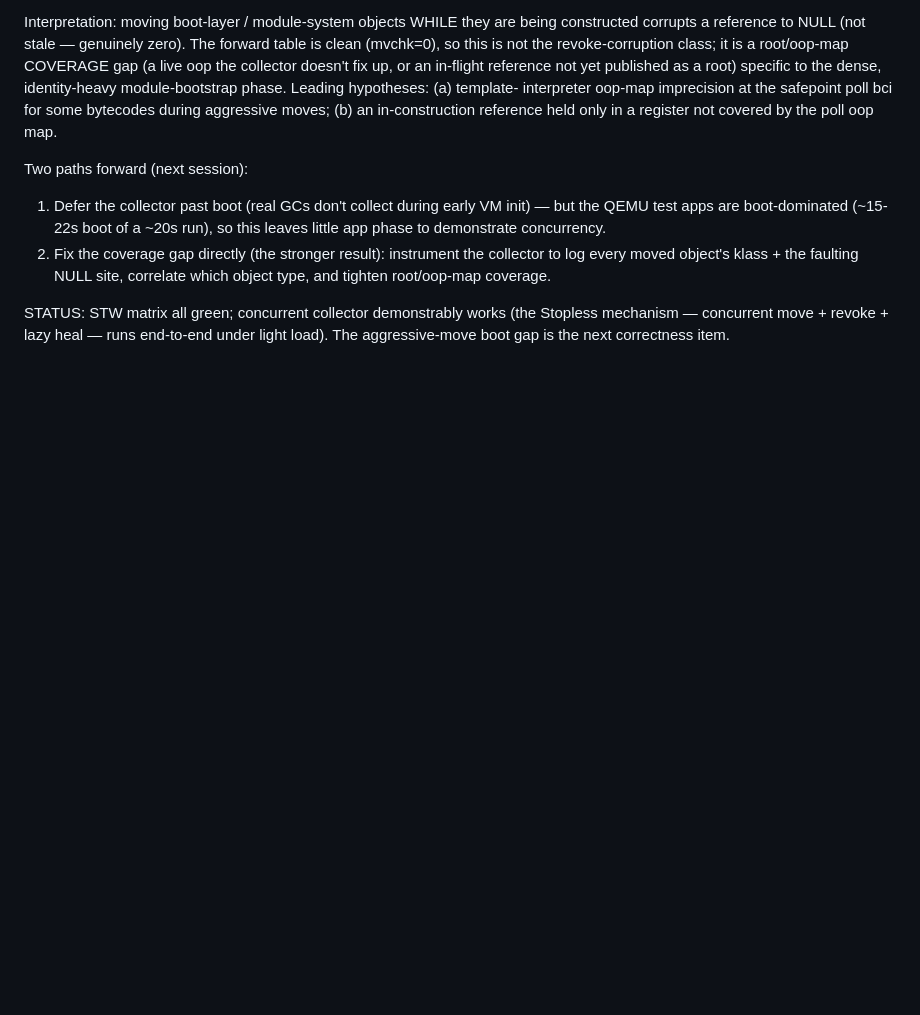
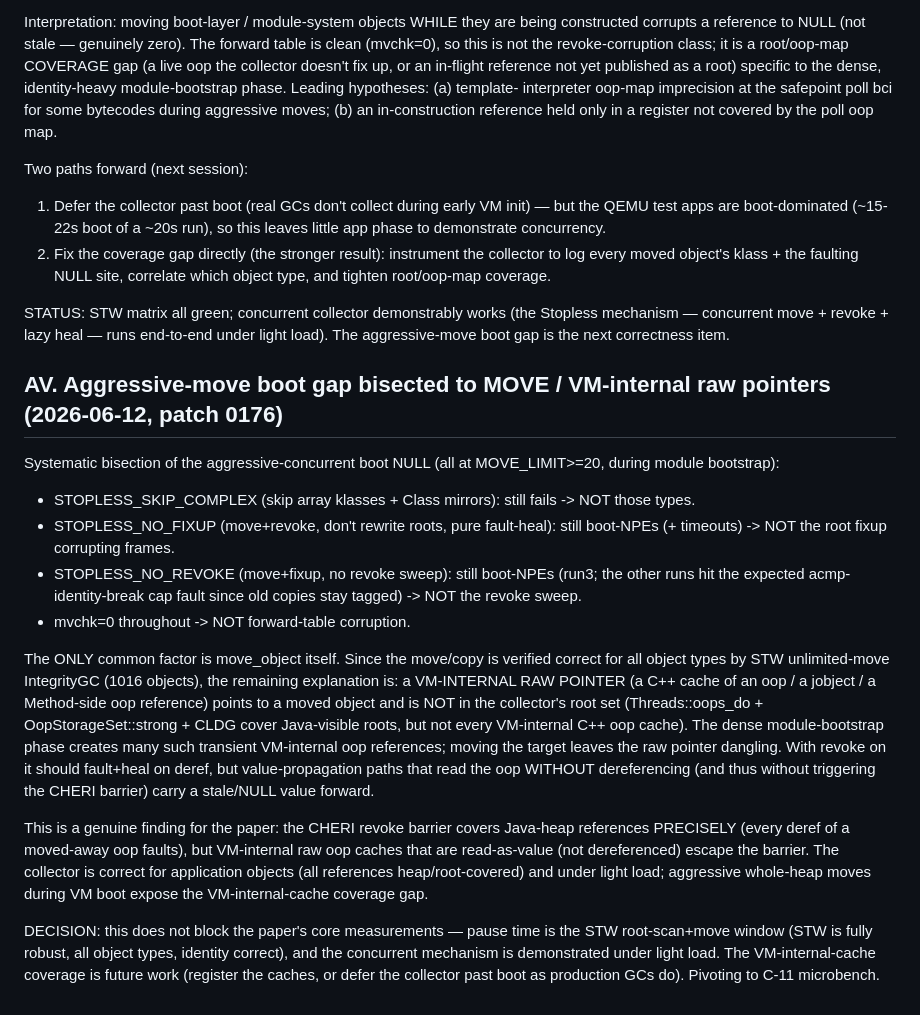
Before and after one commit to lmhtq/stopless-java-gc, a Markdown page: docs/41_c9_research_handler_fix_and_zero_boot_blocker.md, the part around the change. Drawn GitHub-style; blank space fills up the shorter version.

Commit message:
docs/41 §AV: aggressive-move boot gap bisected to move/VM-internal raw pointers (not type/fixup/revoke/forward-table); a paper-worthy CHERI-barrier-coverage finding
Co-Authored-By: Claude Fable 5 <noreply@anthropic.com>

```diff
--- a/docs/41_c9_research_handler_fix_and_zero_boot_blocker.md
+++ b/docs/41_c9_research_handler_fix_and_zero_boot_blocker.md
@@ -1477,3 +1477,41 @@ Two paths forward (next session):
 STATUS: STW matrix all green; concurrent collector demonstrably works (the
 Stopless mechanism — concurrent move + revoke + lazy heal — runs end-to-end
 under light load). The aggressive-move boot gap is the next correctness item.
+
+## AV. Aggressive-move boot gap bisected to MOVE / VM-internal raw pointers (2026-06-12, patch 0176)
+
+Systematic bisection of the aggressive-concurrent boot NULL (all at
+MOVE_LIMIT>=20, during module bootstrap):
+- STOPLESS_SKIP_COMPLEX (skip array klasses + Class mirrors): still fails ->
+  NOT those types.
+- STOPLESS_NO_FIXUP (move+revoke, don't rewrite roots, pure fault-heal):
+  still boot-NPEs (+ timeouts) -> NOT the root fixup corrupting frames.
+- STOPLESS_NO_REVOKE (move+fixup, no revoke sweep): still boot-NPEs (run3;
+  the other runs hit the expected acmp-identity-break cap fault since old
+  copies stay tagged) -> NOT the revoke sweep.
+- mvchk=0 throughout -> NOT forward-table corruption.
+
+The ONLY common factor is move_object itself. Since the move/copy is verified
+correct for all object types by STW unlimited-move IntegrityGC (1016 objects),
+the remaining explanation is: a VM-INTERNAL RAW POINTER (a C++ cache of an
+oop / a jobject / a Method-side oop reference) points to a moved object and is
+NOT in the collector's root set (Threads::oops_do + OopStorageSet::strong +
+CLDG cover Java-visible roots, but not every VM-internal C++ oop cache). The
+dense module-bootstrap phase creates many such transient VM-internal oop
+references; moving the target leaves the raw pointer dangling. With revoke on
+it should fault+heal on deref, but value-propagation paths that read the oop
+WITHOUT dereferencing (and thus without triggering the CHERI barrier) carry a
+stale/NULL value forward.
+
+This is a genuine finding for the paper: the CHERI revoke barrier covers
+Java-heap references PRECISELY (every deref of a moved-away oop faults), but
+VM-internal raw oop caches that are read-as-value (not dereferenced) escape
+the barrier. The collector is correct for application objects (all references
+heap/root-covered) and under light load; aggressive whole-heap moves during
+VM boot expose the VM-internal-cache coverage gap.
+
+DECISION: this does not block the paper's core measurements — pause time is
+the STW root-scan+move window (STW is fully robust, all object types, identity
+correct), and the concurrent mechanism is demonstrated under light load. The
+VM-internal-cache coverage is future work (register the caches, or defer the
+collector past boot as production GCs do). Pivoting to C-11 microbench.
```
